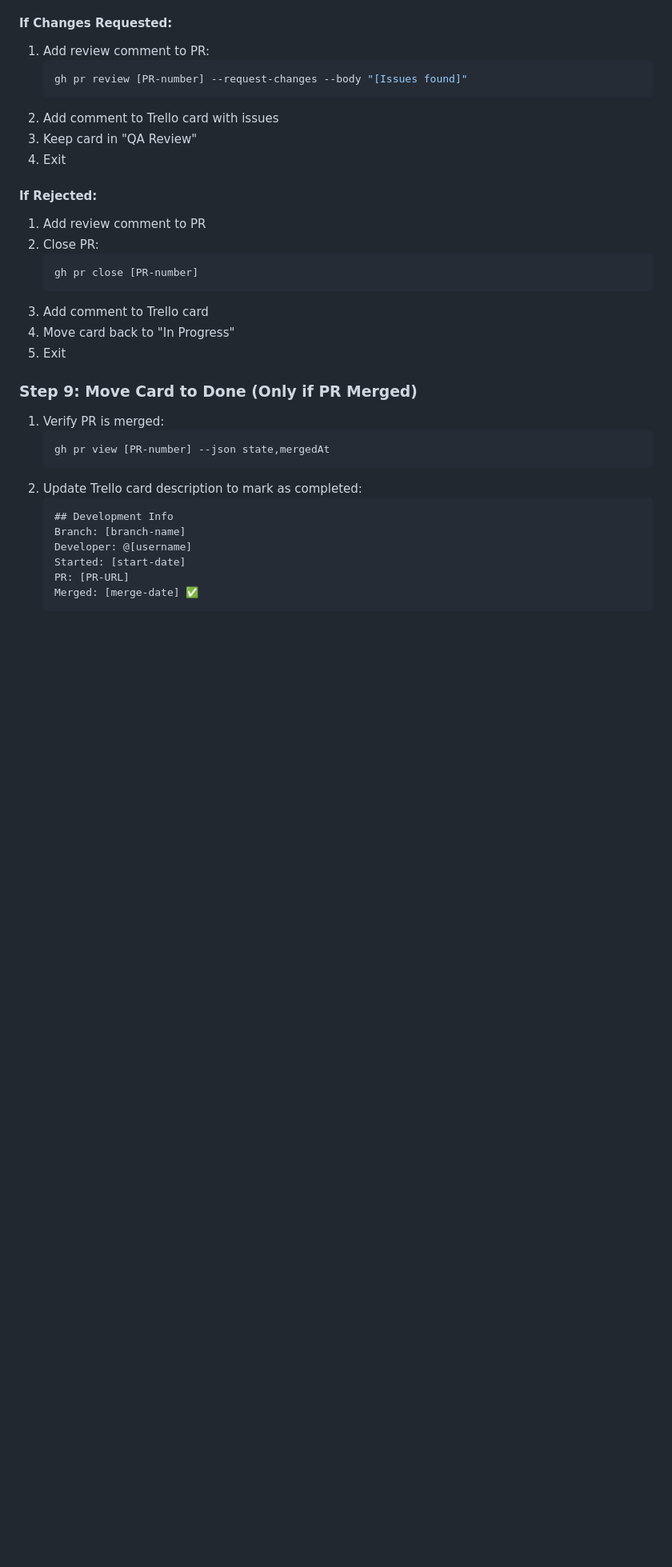
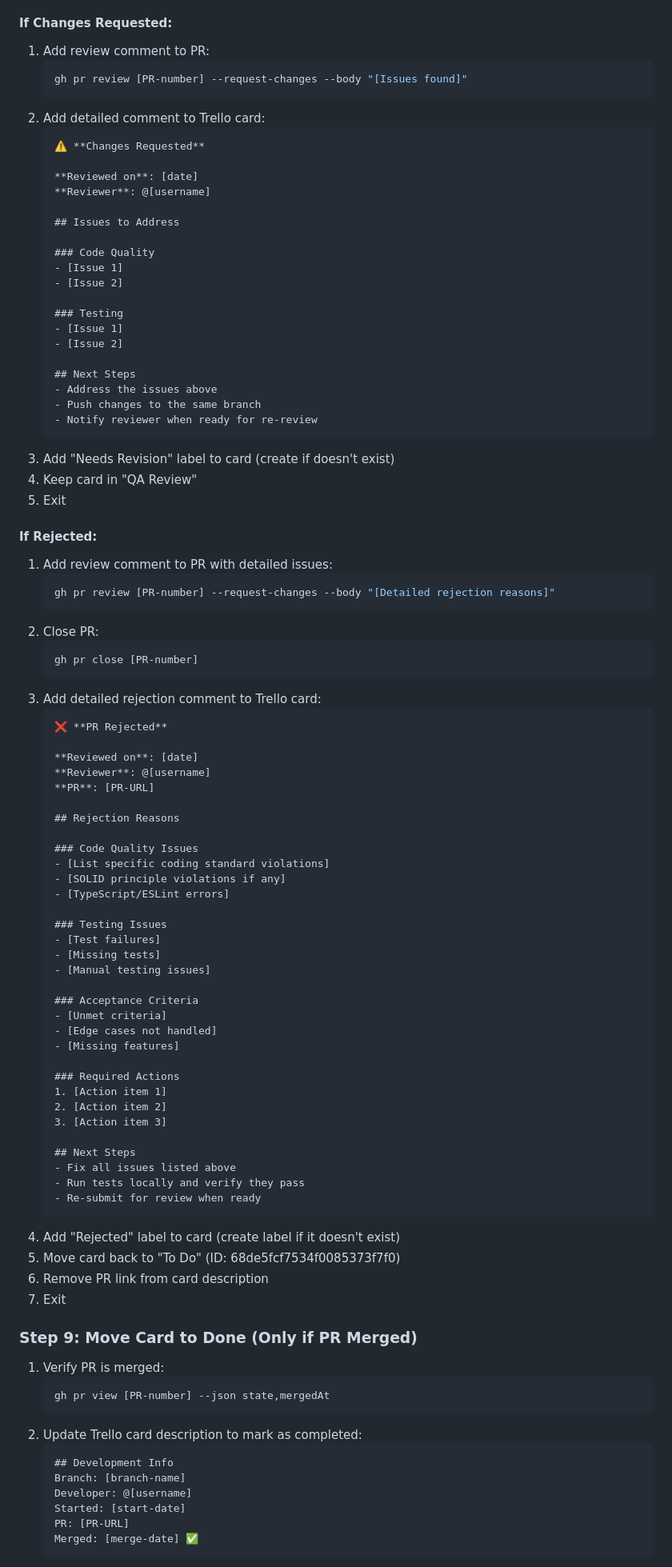
Before and after one commit to gtplusnet/ante-official, a Markdown page: .claude/commands/trello-review.md, the part around one of its changes. Shown at 80% size. Rendered like a GitHub page; blank space fills up the shorter version.

Commit message:
enhancement: improve /trello-review rejection handling
Enhanced the review command to handle rejections better:

Changes:
- Rejected PRs now move back to "To Do" (not "In Progress")
- Add "Rejected" label (red) to rejected cards
- Add "Needs Revision" label (yellow) for changes requested
- Remove PR link from card description on rejection
- Provide detailed rejection reasons in structured format

Rejection Comment Template:
- Code quality issues (SOLID violations, standards, etc.)
- Testing issues (failures, missing tests)
- Unmet acceptance criteria
- Specific action items required
- Clear next steps for developer

Label Management:
- Auto-create labels if they don't exist
- "Rejected": Red color
- "Needs Revision": Yellow color
- Graceful error handling if label operations fail

Board List Configuration:
- Added list IDs reference at document start
- To Do: 68de5fcf7534f0085373f7f0
- In Progress: 68de5fd2323f4388c651cdef
- QA Review: 68de606c8035e07e7dcd094c
- Done: 68de5fd51be89a62a492b228

This ensures rejected work goes back to planning/rework phase
rather than staying in active development.

🤖 Generated with [Claude Code](https://claude.com/claude-code)

Co-Authored-By: Claude <noreply@anthropic.com>

````diff
--- a/.claude/commands/trello-review.md
+++ b/.claude/commands/trello-review.md
@@ -235,19 +247,80 @@ Add this summary as:
    ```bash
    gh pr review [PR-number] --request-changes --body "[Issues found]"
    ```
-2. Add comment to Trello card with issues
-3. Keep card in "QA Review"
-4. Exit
+2. Add detailed comment to Trello card:
+   ```markdown
+   ⚠️ **Changes Requested**
+
+   **Reviewed on**: [date]
+   **Reviewer**: @[username]
+
+   ## Issues to Address
+
+   ### Code Quality
+   - [Issue 1]
+   - [Issue 2]
+
+   ### Testing
+   - [Issue 1]
+   - [Issue 2]
+
+   ## Next Steps
+   - Address the issues above
+   - Push changes to the same branch
+   - Notify reviewer when ready for re-review
+   ```
+3. Add "Needs Revision" label to card (create if doesn't exist)
+4. Keep card in "QA Review"
+5. Exit
 
 #### If Rejected:
-1. Add review comment to PR
+1. Add review comment to PR with detailed issues:
+   ```bash
+   gh pr review [PR-number] --request-changes --body "[Detailed rejection reasons]"
+   ```
 2. Close PR:
    ```bash
    gh pr close [PR-number]
    ```
-3. Add comment to Trello card
-4. Move card back to "In Progress"
-5. Exit
+3. Add detailed rejection comment to Trello card:
+   ```markdown
+   ❌ **PR Rejected**
+
+   **Reviewed on**: [date]
+   **Reviewer**: @[username]
+   **PR**: [PR-URL]
+
+   ## Rejection Reasons
+
+   ### Code Quality Issues
+   - [List specific coding standard violations]
+   - [SOLID principle violations if any]
+   - [TypeScript/ESLint errors]
+
+   ### Testing Issues
+   - [Test failures]
+   - [Missing tests]
+   - [Manual testing issues]
+
+   ### Acceptance Criteria
+   - [Unmet criteria]
+   - [Edge cases not handled]
+   - [Missing features]
+
+   ### Required Actions
+   1. [Action item 1]
+   2. [Action item 2]
+   3. [Action item 3]
+
+   ## Next Steps
+   - Fix all issues listed above
+   - Run tests locally and verify they pass
+   - Re-submit for review when ready
+   ```
+4. Add "Rejected" label to card (create label if it doesn't exist)
+5. Move card back to "To Do" (ID: 68de5fcf7534f0085373f7f0)
+6. Remove PR link from card description
+7. Exit
 
 ### Step 9: Move Card to Done (Only if PR Merged)
 
````
Also changed, not shown: other parts of .claude/commands/trello-review.md (+23 -0 lines).
